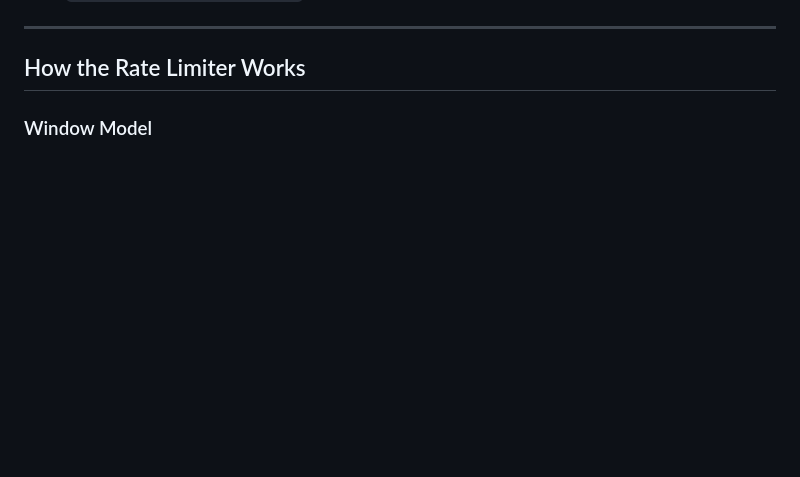
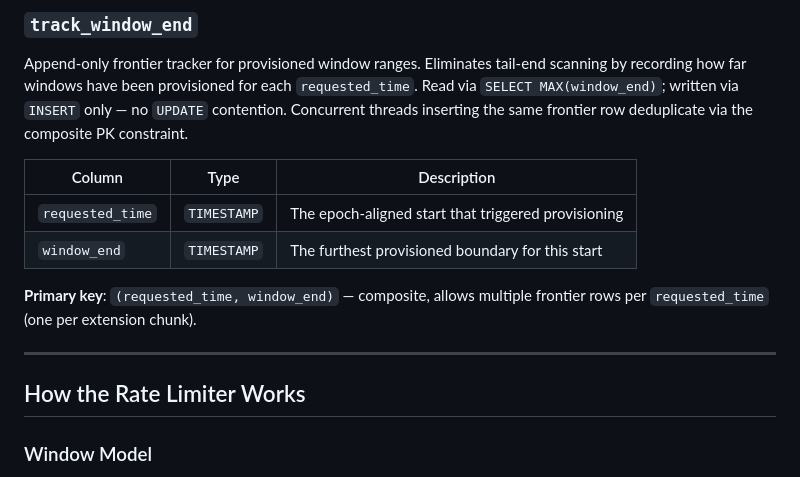
Before and after one commit to arunav-bhattacharya/rate-limiter, a Markdown page: README.md, the part around one of its changes. GitHub-like rendering; blank space fills up the shorter version.

```diff
--- a/README.md
+++ b/README.md
@@ -158,3 +208,13 @@ Assigns a rate-limited time slot for the given event. Idempotent: calling with t
+### `track_window_end`
+
+Append-only frontier tracker for provisioned window ranges. Eliminates tail-end scanning by recording how far windows have been provisioned for each `requested_time`. Read via `SELECT MAX(window_end)`; written via `INSERT` only — no `UPDATE` contention. Concurrent threads inserting the same frontier row deduplicate via the composite PK constraint.
+
+| Column | Type | Description |
+|---|---|---|
+| `requested_time` | `TIMESTAMP` | The epoch-aligned start that triggered provisioning |
+| `window_end` | `TIMESTAMP` | The furthest provisioned boundary for this start |
+
+**Primary key**: `(requested_time, window_end)` — composite, allows multiple frontier rows per `requested_time` (one per extension chunk).
 
 ---
 
```
Also changed, not shown: other parts of README.md (+50 -0 lines).
